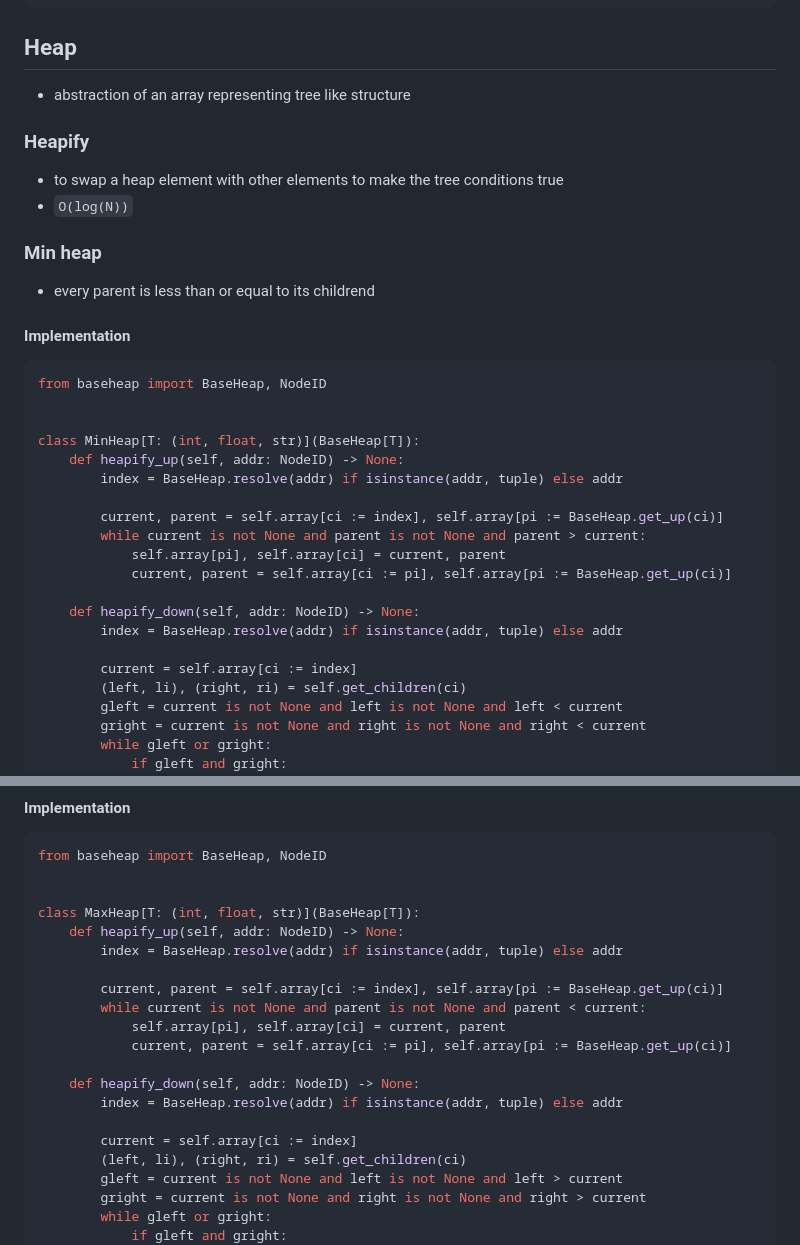
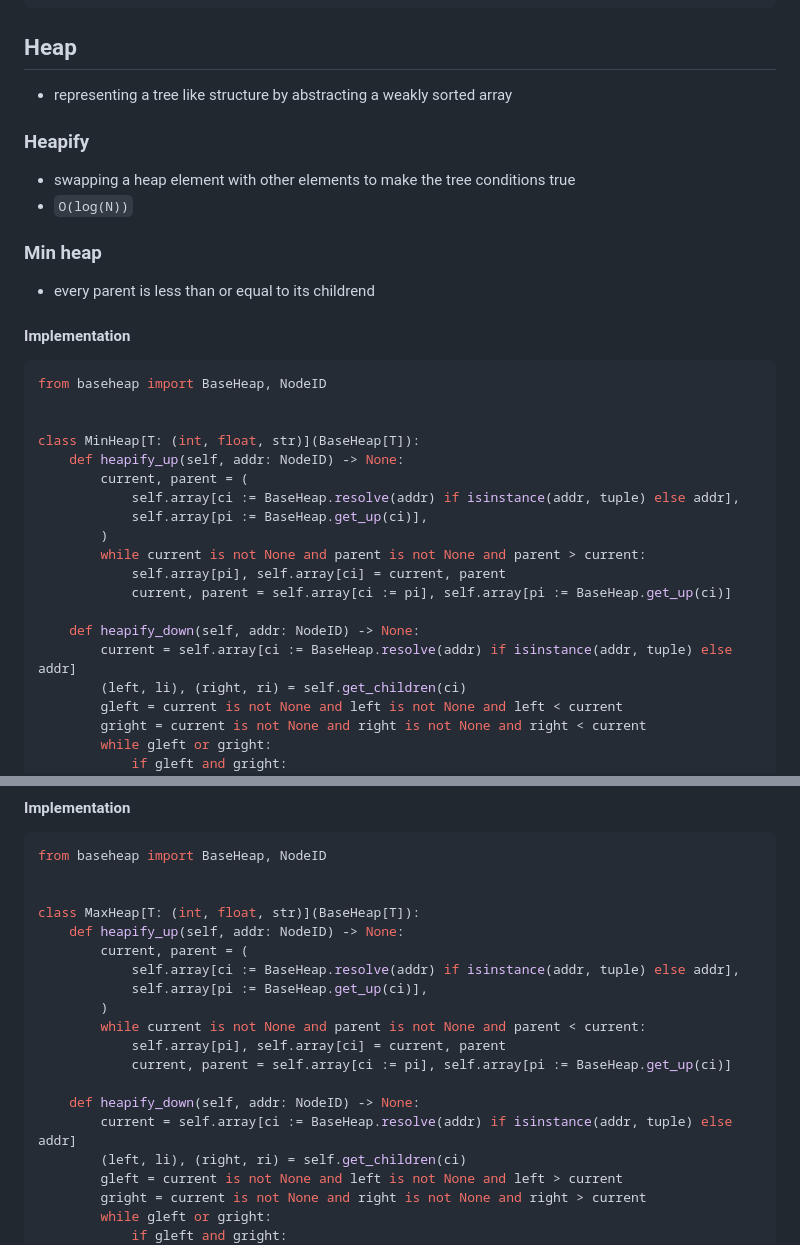
Before and after one commit to amirongit/notecode, a Markdown page: theLastAlgorithmCourseYouWillNeed.md, 2 parts joined by grey strips. Rendered like a GitHub page.

````diff
--- a/theLastAlgorithmCourseYouWillNeed.md
+++ b/theLastAlgorithmCourseYouWillNeed.md
@@ -822,9 +822,9 @@ def get_height(root: Node[Any] | None, current: int = 0) -> int:
     return max(get_height(root.left, current), get_height(root.right, current))
 ```
 ## Heap
-- abstraction of an array representing tree like structure
+- representing a tree like structure by abstracting a weakly sorted array
 ### Heapify
-- to swap a heap element with other elements to make the tree conditions true
+- swapping a heap element with other elements to make the tree conditions true
 - `O(log(N))`
 ### Min heap
 - every parent is less than or equal to its childrend
@@ -835,17 +835,16 @@ from baseheap import BaseHeap, NodeID
 
 class MinHeap[T: (int, float, str)](BaseHeap[T]):
     def heapify_up(self, addr: NodeID) -> None:
-        index = BaseHeap.resolve(addr) if isinstance(addr, tuple) else addr
-
-        current, parent = self.array[ci := index], self.array[pi := BaseHeap.get_up(ci)]
+        current, parent = (
+            self.array[ci := BaseHeap.resolve(addr) if isinstance(addr, tuple) else addr],
+            self.array[pi := BaseHeap.get_up(ci)],
+        )
         while current is not None and parent is not None and parent > current:
             self.array[pi], self.array[ci] = current, parent
             current, parent = self.array[ci := pi], self.array[pi := BaseHeap.get_up(ci)]
 
     def heapify_down(self, addr: NodeID) -> None:
-        index = BaseHeap.resolve(addr) if isinstance(addr, tuple) else addr
-
-        current = self.array[ci := index]
+        current = self.array[ci := BaseHeap.resolve(addr) if isinstance(addr, tuple) else addr]
         (left, li), (right, ri) = self.get_children(ci)
         gleft = current is not None and left is not None and left < current
         gright = current is not None and right is not None and right < current
@@ -875,17 +874,16 @@ from baseheap import BaseHeap, NodeID
 
 class MaxHeap[T: (int, float, str)](BaseHeap[T]):
     def heapify_up(self, addr: NodeID) -> None:
-        index = BaseHeap.resolve(addr) if isinstance(addr, tuple) else addr
-
-        current, parent = self.array[ci := index], self.array[pi := BaseHeap.get_up(ci)]
+        current, parent = (
+            self.array[ci := BaseHeap.resolve(addr) if isinstance(addr, tuple) else addr],
+            self.array[pi := BaseHeap.get_up(ci)],
+        )
         while current is not None and parent is not None and parent < current:
             self.array[pi], self.array[ci] = current, parent
             current, parent = self.array[ci := pi], self.array[pi := BaseHeap.get_up(ci)]
 
     def heapify_down(self, addr: NodeID) -> None:
-        index = BaseHeap.resolve(addr) if isinstance(addr, tuple) else addr
-
-        current = self.array[ci := index]
+        current = self.array[ci := BaseHeap.resolve(addr) if isinstance(addr, tuple) else addr]
         (left, li), (right, ri) = self.get_children(ci)
         gleft = current is not None and left is not None and left > current
         gright = current is not None and right is not None and right > current
````
Also changed, not shown: other parts of theLastAlgorithmCourseYouWillNeed.md (+46 -0 lines).
